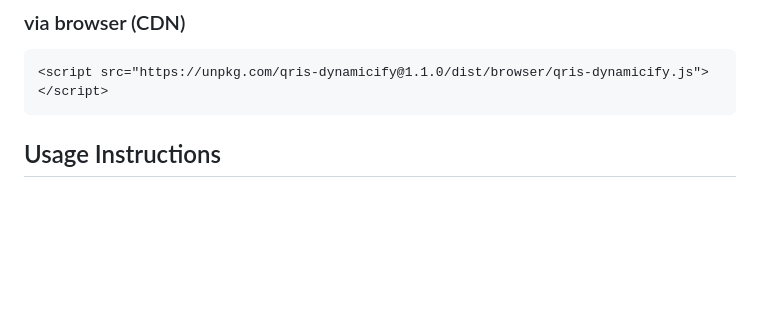
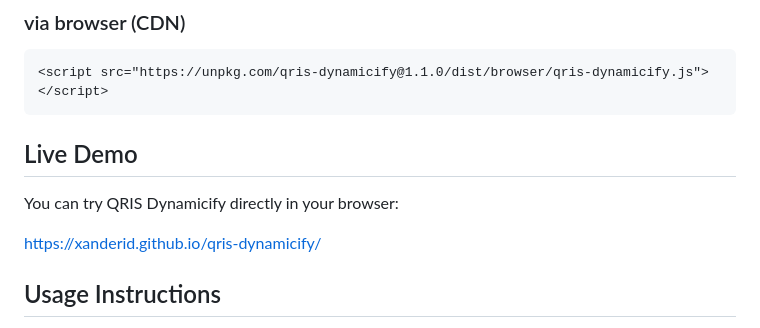
Before and after one commit to XanderID/qris-dynamicify, a Markdown page: README.md, the part around the change. Rendered like a GitHub page; blank space fills up the shorter version.

Commit message:
docs: add GitHub Pages live demo link

````diff
--- a/README.md
+++ b/README.md
@@ -36,6 +36,12 @@ yarn add qris-dynamicify
 ```html
 <script src="https://unpkg.com/qris-dynamicify@1.1.0/dist/browser/qris-dynamicify.js"></script>
 ```
+
+## Live Demo
+
+You can try QRIS Dynamicify directly in your browser:
+
+[https://xanderid.github.io/qris-dynamicify/](https://xanderid.github.io/qris-dynamicify/)
 
 ## Usage Instructions
 
````
